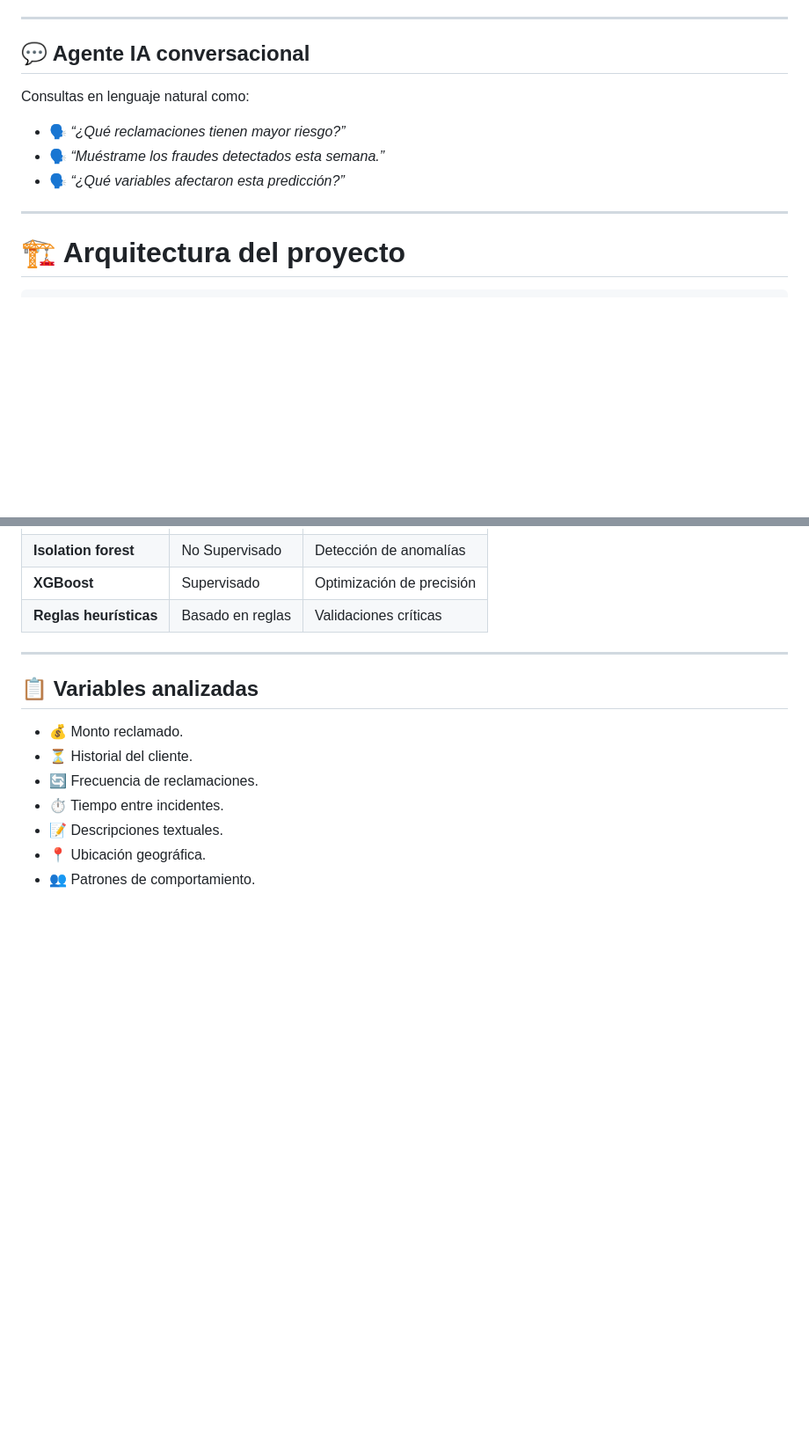
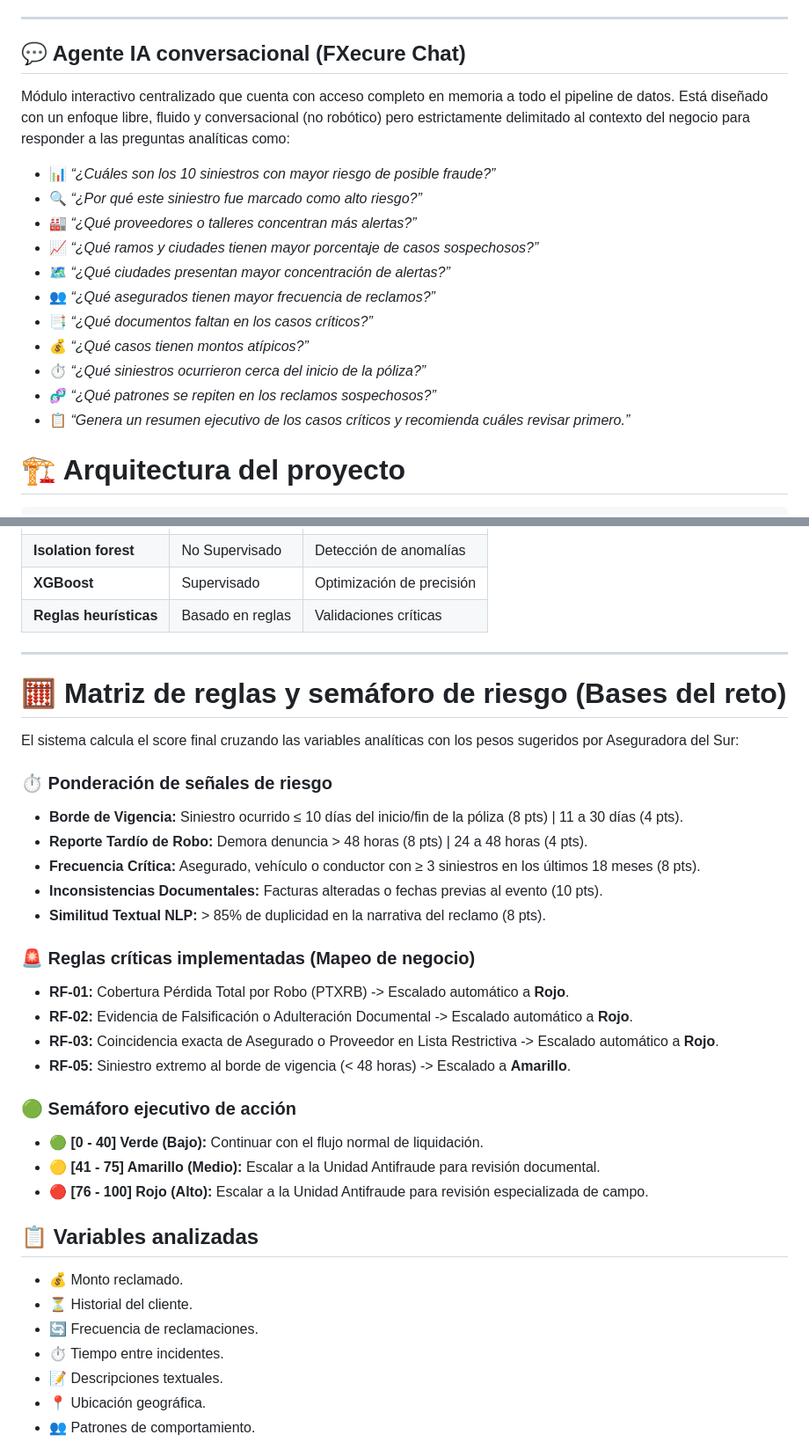
Before and after one commit to cristina-villacis/FraudIA, a Markdown page: README.md, 2 parts joined by grey strips. Shown at 88% size. GitHub-like rendering; blank space fills up the shorter version.

Commit message:
last changex4

```diff
--- a/README.md
+++ b/README.md
@@ -72,14 +76,21 @@ Visualización en tiempo real de:
 
 ---
 
-## 💬 Agente IA conversacional
-Consultas en lenguaje natural como:
+## 💬 Agente IA conversacional (FXecure Chat)
 
-* 🗣️ *“¿Qué reclamaciones tienen mayor riesgo?”*
-* 🗣️ *“Muéstrame los fraudes detectados esta semana.”*
-* 🗣️ *“¿Qué variables afectaron esta predicción?”*
+Módulo interactivo centralizado que cuenta con acceso completo en memoria a todo el pipeline de datos. Está diseñado con un enfoque libre, fluido y conversacional (no robótico) pero estrictamente delimitado al contexto del negocio para responder a las preguntas analíticas como:
 
----
+* 📊 *“¿Cuáles son los 10 siniestros con mayor riesgo de posible fraude?”*
+* 🔍 *“¿Por qué este siniestro fue marcado como alto riesgo?”*
+* 🏭 *“¿Qué proveedores o talleres concentran más alertas?”*
+* 📈 *“¿Qué ramos y ciudades tienen mayor porcentaje de casos sospechosos?”*
+* 🗺️ *“¿Qué ciudades presentan mayor concentración de alertas?”*
+* 👥 *“¿Qué asegurados tienen mayor frecuencia de reclamos?”*
+* 📑 *“¿Qué documentos faltan en los casos críticos?”*
+* 💰 *“¿Qué casos tienen montos atípicos?”*
+* ⏱️ *“¿Qué siniestros ocurrieron cerca del inicio de la póliza?”*
+* 🧬 *“¿Qué patrones se repiten en los reclamos sospechosos?”*
+* 📋 *“Genera un resumen ejecutivo de los casos críticos y recomienda cuáles revisar primero.”*
 
 # 🏗️ Arquitectura del proyecto
 
@@ -245,6 +256,30 @@ streamlit run dashboard.py
 | **Reglas heurísticas** | Basado en reglas | Validaciones críticas |
 
 ---
+
+# 🧮 Matriz de reglas y semáforo de riesgo (Bases del reto)
+
+El sistema calcula el score final cruzando las variables analíticas con los pesos sugeridos por Aseguradora del Sur:
+
+### ⏱️ Ponderación de señales de riesgo
+* **Borde de Vigencia:** Siniestro ocurrido ≤ 10 días del inicio/fin de la póliza (8 pts) | 11 a 30 días (4 pts).
+* **Reporte Tardío de Robo:** Demora denuncia > 48 horas (8 pts) | 24 a 48 horas (4 pts).
+* **Frecuencia Crítica:** Asegurado, vehículo o conductor con ≥ 3 siniestros en los últimos 18 meses (8 pts).
+* **Inconsistencias Documentales:** Facturas alteradas o fechas previas al evento (10 pts).
+* **Similitud Textual NLP:** > 85% de duplicidad en la narrativa del reclamo (8 pts).
+
+### 🚨 Reglas críticas implementadas (Mapeo de negocio)
+
+* **RF-01:** Cobertura Pérdida Total por Robo (PTXRB) -> Escalado automático a **Rojo**.
+* **RF-02:** Evidencia de Falsificación o Adulteración Documental -> Escalado automático a **Rojo**.
+* **RF-03:** Coincidencia exacta de Asegurado o Proveedor en Lista Restrictiva -> Escalado automático a **Rojo**.
+* **RF-05:** Siniestro extremo al borde de vigencia (< 48 horas) -> Escalado a **Amarillo**.
+
+### 🟢 Semáforo ejecutivo de acción
+
+* 🟢 **[0 - 40] Verde (Bajo):** Continuar con el flujo normal de liquidación.
+* 🟡 **[41 - 75] Amarillo (Medio):** Escalar a la Unidad Antifraude para revisión documental.
+* 🔴 **[76 - 100] Rojo (Alto):** Escalar a la Unidad Antifraude para revisión especializada de campo.
 
 ## 📋 Variables analizadas
 
```
Also changed, not shown: other parts of README.md (+4 -0 lines).
